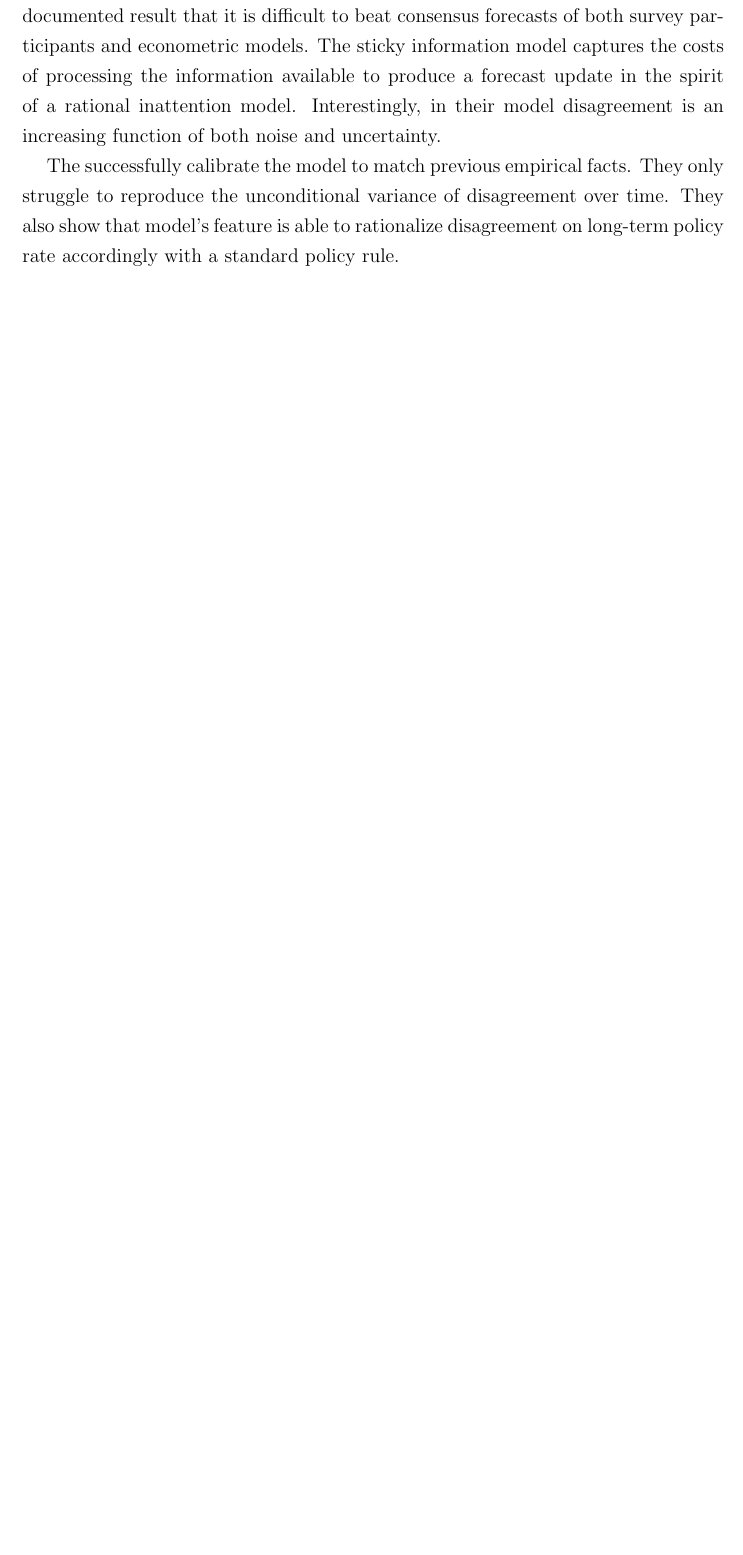
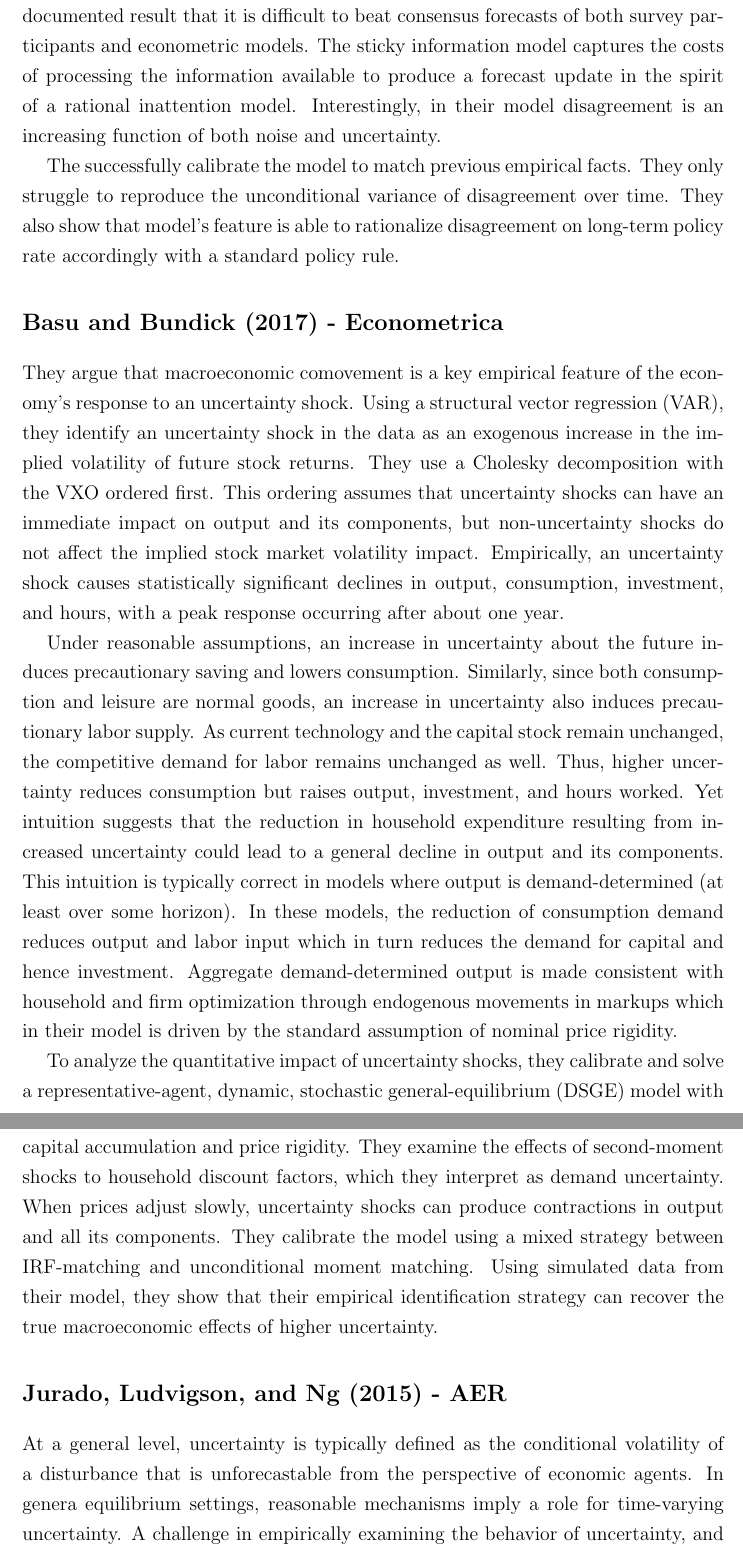
Before and after one commit to marcobrianti1989/Job_Market_Paper, a LaTeX document (Latex/Literature Survey/Literature_Survey.tex): part of page 3 of 3 before the commit and two parts of pages 3 and 4 of 5 after it, the two joined at a grey line, cut so that both start at the same text, the shorter picture padded with empty space. Compiled offline with pdfLaTeX.

Commit message:
Add Basu-Bindick + Jurado et al.  on the survey

```diff
--- a/Latex/Literature Survey/Literature_Survey.tex
+++ b/Latex/Literature Survey/Literature_Survey.tex
@@ -61,6 +61,32 @@ Thus, they rationalize those three key empirical facts with a generalized model
 
 The successfully calibrate the model to match previous empirical facts. They only struggle to reproduce the unconditional variance of disagreement over time. They also show that model's feature is able to rationalize disagreement on long-term policy rate accordingly with a standard policy rule.
 
+\section*{Basu and Bundick (2017) - Econometrica}
+
+They argue that macroeconomic comovement is a key empirical feature of the economy's response to an uncertainty shock. Using a structural vector regression (VAR), they identify an uncertainty shock in the data as an exogenous increase in the implied volatility of future stock returns. They use a Cholesky decomposition with the VXO ordered first. This ordering assumes that uncertainty shocks can have an immediate impact on output and its components, but non-uncertainty shocks do not affect the implied stock market volatility impact. Empirically, an uncertainty shock causes statistically significant declines in output, consumption, investment, and hours, with a peak response occurring after about one year.
+
+Under reasonable assumptions, an increase in uncertainty about the future induces precautionary saving and lowers consumption. Similarly, since both consumption and leisure are normal goods, an increase in uncertainty also induces precautionary labor supply. As current technology and the capital stock remain unchanged, the competitive demand for labor remains unchanged as well. Thus, higher uncertainty reduces consumption but raises output, investment, and hours worked. Yet intuition suggests that the reduction in household expenditure resulting from increased uncertainty could lead to a general decline in output and its components. This intuition is typically correct in models where output is demand-determined (at least over some horizon). In these models, the reduction of consumption demand reduces output and labor input which in turn reduces the demand for capital and hence investment. Aggregate demand-determined output is made consistent with household and firm optimization through endogenous movements in markups which in their model is driven by the standard assumption of nominal price rigidity.
+
+To analyze the quantitative impact of uncertainty shocks, they calibrate and solve a representative-agent, dynamic, stochastic general-equilibrium (DSGE) model with capital accumulation and price rigidity. They examine the effects of second-moment shocks to household discount factors, which they interpret as demand uncertainty. When prices adjust slowly, uncertainty shocks can produce contractions in output and all its components. They calibrate the model using a mixed strategy between IRF-matching and unconditional moment matching. Using simulated data from their model, they show that their empirical identification strategy can recover the true macroeconomic effects of higher uncertainty.
+
+
+\section*{Jurado, Ludvigson, and Ng (2015) - AER}
+
+
+At a general level, uncertainty is typically defined as the conditional volatility of a disturbance that is unforecastable from the perspective of economic agents. In genera equilibrium settings, reasonable mechanisms imply a role for time-varying uncertainty. A challenge in empirically examining the behavior of uncertainty, and its relation to macroeconomic activity, is that no objective measure of uncertainty exists. Unfortunately, the conditions under which common proxies already used in the literature are likely to be tightly linked to the typical theoretical notion of uncertainty may be quite special. Their goal is to provide superior econometric estimates of uncertainty that are free as possible from theoretical impositions and specific-variable fluctuations. They emphasize that what matter for economic decision making is not whether particular economic indicators have become more or less variable or disperse per se, but rather whether the economy has become more or less predictable; that is, less or more uncertain. This implies that the proper measurement of uncertainty requires removing the forecastable component before computing conditional volatility.
+
+Keeping into account previous feature (and also that uncertainty should not depend on a single variable but across the economy), they estimate measure of macroeconomic uncertainty using a monthly macro dataset and uses the information in hundreds of macroeconomic and financial indicators. They find significant independent variation in their estimates of uncertainty as compared to commonly used proxies for uncertainty. This is important because it suggests that much of the variation in common uncertainty proxies is not driven by uncertainty. An important finding is that their estimates imply far fewer large uncertainty episodes than what is inferred from all of the commonly used proxies we study. Moreover, their estimate of macroeconomic uncertainty is far more persistent that stock market volatility: 53 months vs 4 months.
+
+Using an 11-variable monthly macro VAR and recursive identification procedure with uncertainty placed last, they find that common macro uncertainty shocks account for up to 29 percent of the forecast error variance in industrial production. This means that their estimates imply rare uncertainty episodes which are large, persistent and strongly related to economic activity. Although they find that increases in uncertainty are associated with large declines in real activities, they admit that their results are silent on whether uncertainty is the cause or effect of such declines.
+
+
+
+
+
+
+
+
+
 
 
 }
```
Also changed, not shown: Latex/Literature Survey/Literature_Survey.pdf, Literature/Disagreement_Uncertainty/Bachmann_Elstner_Sims_2013.pdf (added), Literature/Disagreement_Uncertainty/Diether_et_al-2002-The_Journal_of_Finance.pdf (added), 2 other files.
